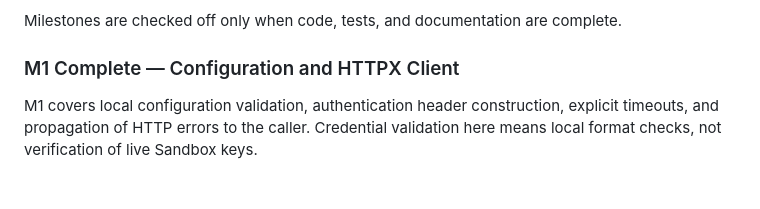
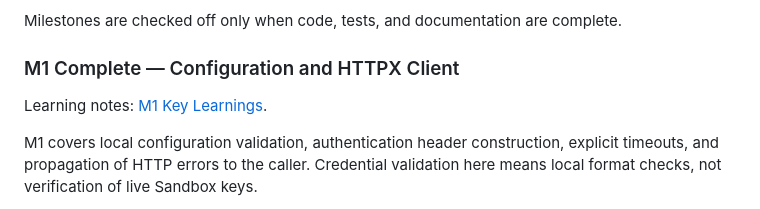
Before and after one commit to camillekokoko/checkout-payment-integration-lab-, a Markdown page: README.md, the part around the change. Rendered like a GitHub page; blank space fills up the shorter version.

Commit message:
add M1 learning materials

```diff
--- a/README.md
+++ b/README.md
@@ -70,6 +70,8 @@ The exact Checkout.com client SDK and session/tokenization flow depend on the ch
 Milestones are checked off only when code, tests, and documentation are complete.
 
 ### M1 Complete — Configuration and HTTPX Client
+
+Learning notes: [M1 Key Learnings](docs/m1-key-learnings.md).
 
 M1 covers local configuration validation, authentication header construction,
 explicit timeouts, and propagation of HTTP errors to the caller. Credential
```
Also changed, not shown: docs/m1-key-learnings.md (added, +212 -0 lines), docs/assets/code-to-payment-cheat-sheet.jpg (added), docs/assets/m1-cheat-sheet.jpg (added).
